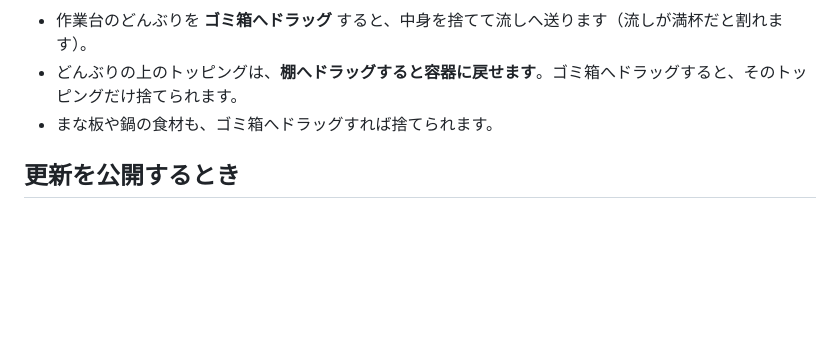
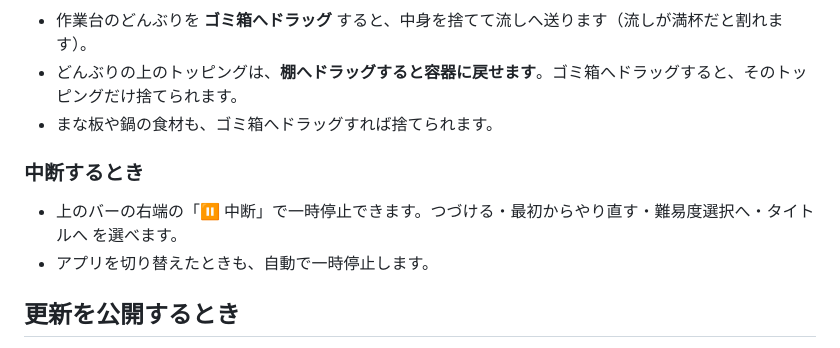
Before and after one commit to shota0033/wanope-wanko, a Markdown page: README.md, the part around the change. GitHub-like rendering; blank space fills up the shorter version.

Commit message:
README に中断のしかたを追記
Co-Authored-By: Claude Opus 5.5 <noreply@anthropic.com>

```diff
--- a/README.md
+++ b/README.md
@@ -60,6 +60,11 @@
 - どんぶりの上のトッピングは、**棚へドラッグすると容器に戻せます**。ゴミ箱へドラッグすると、そのトッピングだけ捨てられます。
 - まな板や鍋の食材も、ゴミ箱へドラッグすれば捨てられます。
 
+### 中断するとき
+
+- 上のバーの右端の「⏸ 中断」で一時停止できます。つづける・最初からやり直す・難易度選択へ・タイトルへ を選べます。
+- アプリを切り替えたときも、自動で一時停止します。
+
 ## 更新を公開するとき
 
 1. `sh bump-version.sh 番号` で版番号を1つ上げる（例：今が ver.2 なら `sh bump-version.sh 3`）。
```
